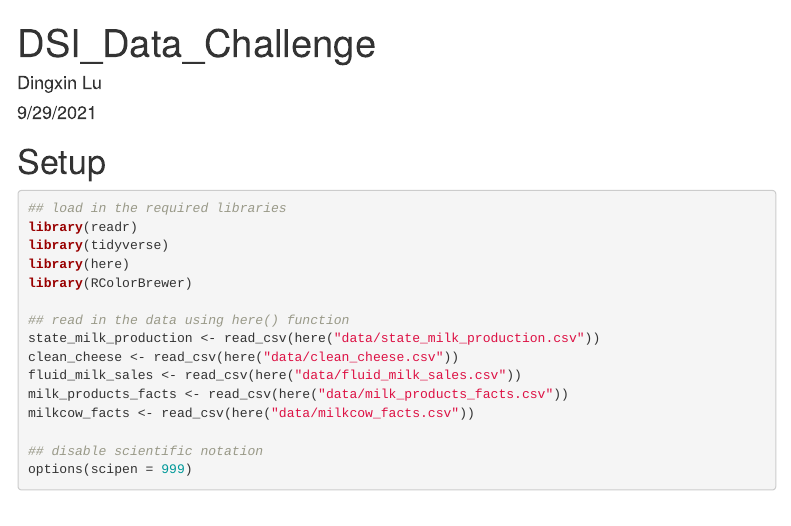
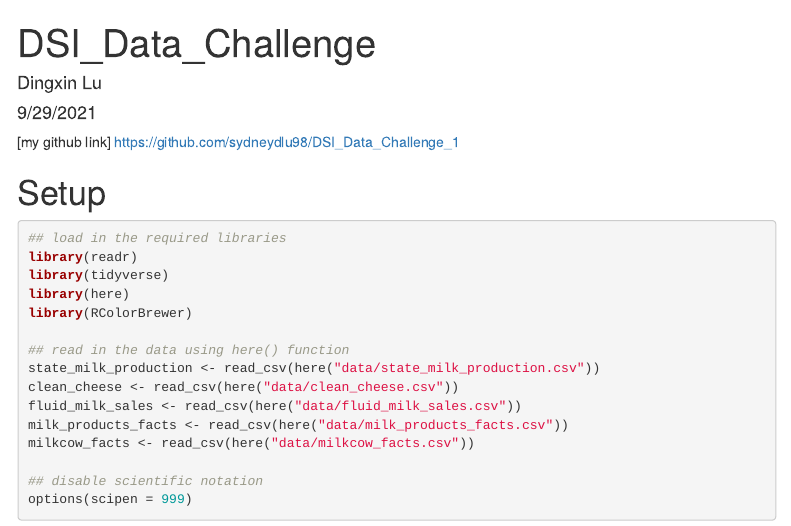
Before and after one commit to sydneydlu98/DSI_Data_Challenge_1, an R Markdown document (Data_Challenge_ans.Rmd): the page in a window 1100 px wide, from its top. Rendered offline with R 4.5, knitr and Pandoc, with nearby package versions; menus at the side of the page are left out.

Commit message:
Commit from RStudio

````diff
--- a/Data_Challenge_ans.Rmd
+++ b/Data_Challenge_ans.Rmd
@@ -8,6 +8,7 @@ output:
     toc_depth: 1
     toc_float: yes
 ---
+[my github link] https://github.com/sydneydlu98/DSI_Data_Challenge_1
 
 ```{r, include=FALSE}
 options(tinytex.verbose = TRUE)
````
Also changed, not shown: Data_Challenge_ans.html (added), Data_Challenge_ans_files/figure-html/q1_ans-1.png (added), Data_Challenge_ans_files/figure-html/q2_ans-1.png (added), Data_Challenge_ans_files/figure-html/q3_ans-1.png (added), Data_Challenge_ans_files/figure-html/q4_ans-1.png (added), Data_Challenge_ans_files/figure-html/q5_ans-1.png (added), Data_Challenge_ans.Rmd (1 more changed lines), 19 other files.
